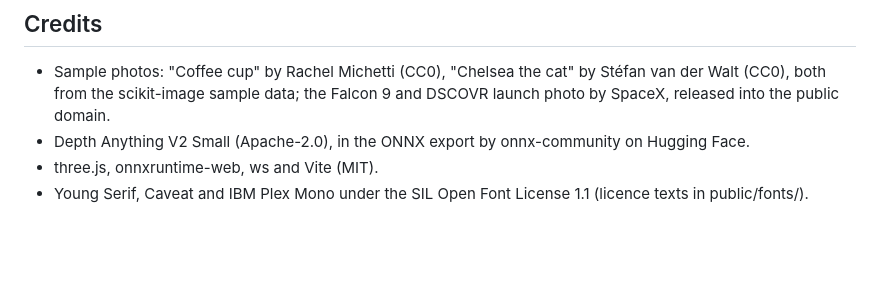
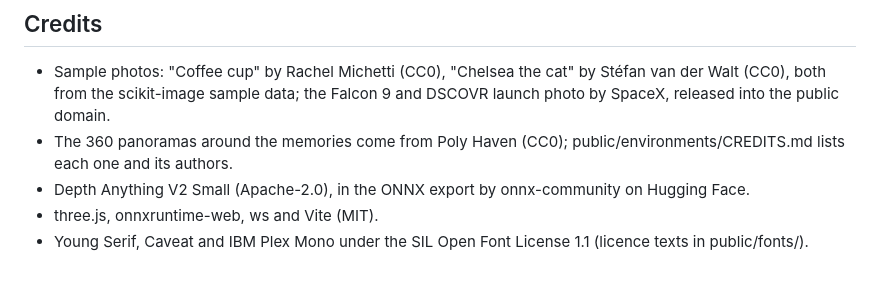
Before and after one commit to Abdalla-Eldoumani/unfade, a Markdown page: README.md, the part around the change. GitHub-like rendering; blank space fills up the shorter version.

Commit message:
credit the poly haven panoramas
Co-Authored-By: Claude Opus 5.5 <noreply@anthropic.com>
Claude-Session: https://claude.ai/code/session_012XWnofSug2nq4sUJhWUj3X

```diff
--- a/README.md
+++ b/README.md
@@ -127,6 +127,7 @@ We built Unfade with Claude Code, each of us in our own part. `.agent/` holds th
 ## Credits
 
 - Sample photos: "Coffee cup" by Rachel Michetti (CC0), "Chelsea the cat" by Stéfan van der Walt (CC0), both from the scikit-image sample data; the Falcon 9 and DSCOVR launch photo by SpaceX, released into the public domain.
+- The 360 panoramas around the memories come from Poly Haven (CC0); public/environments/CREDITS.md lists each one and its authors.
 - Depth Anything V2 Small (Apache-2.0), in the ONNX export by onnx-community on Hugging Face.
 - three.js, onnxruntime-web, ws and Vite (MIT).
 - Young Serif, Caveat and IBM Plex Mono under the SIL Open Font License 1.1 (licence texts in public/fonts/).
```
